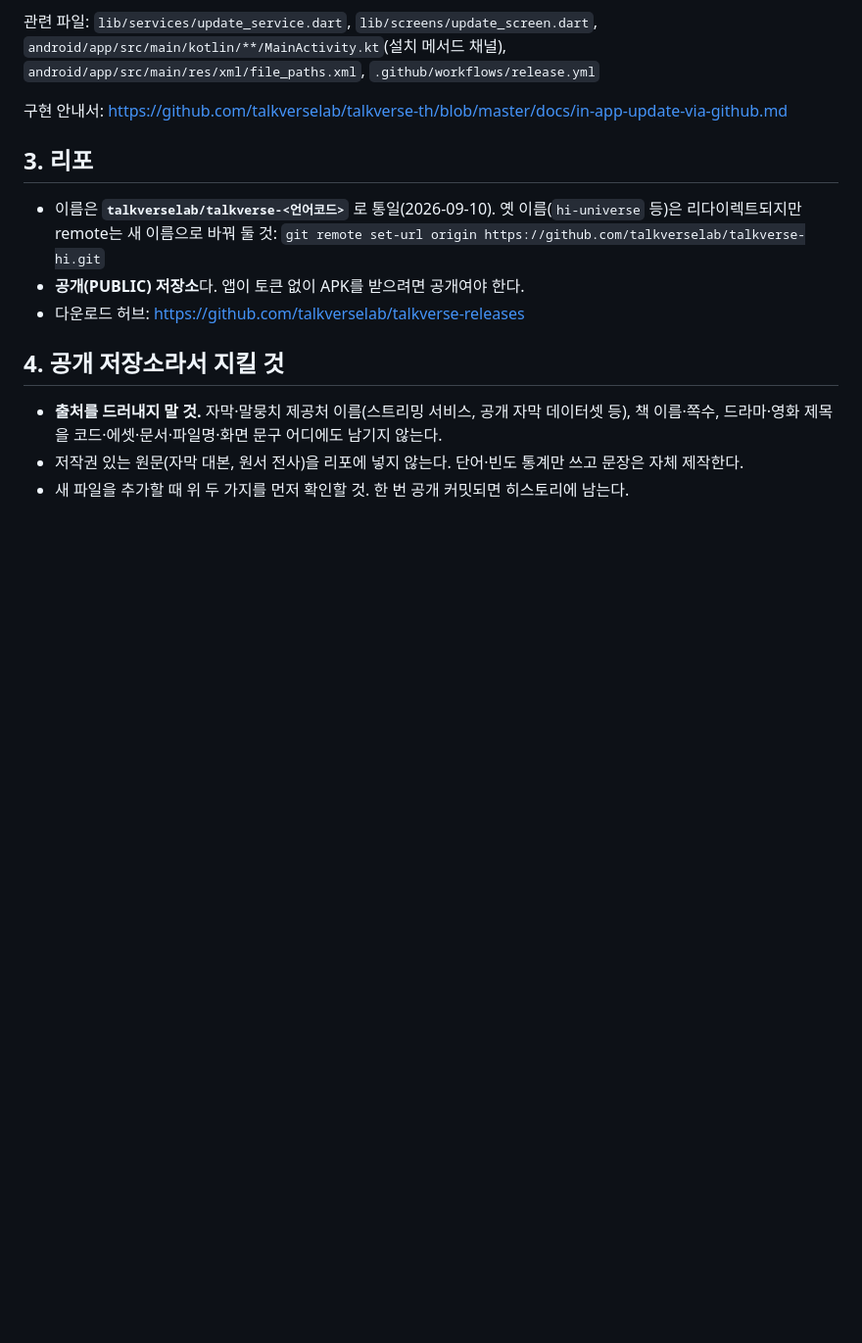
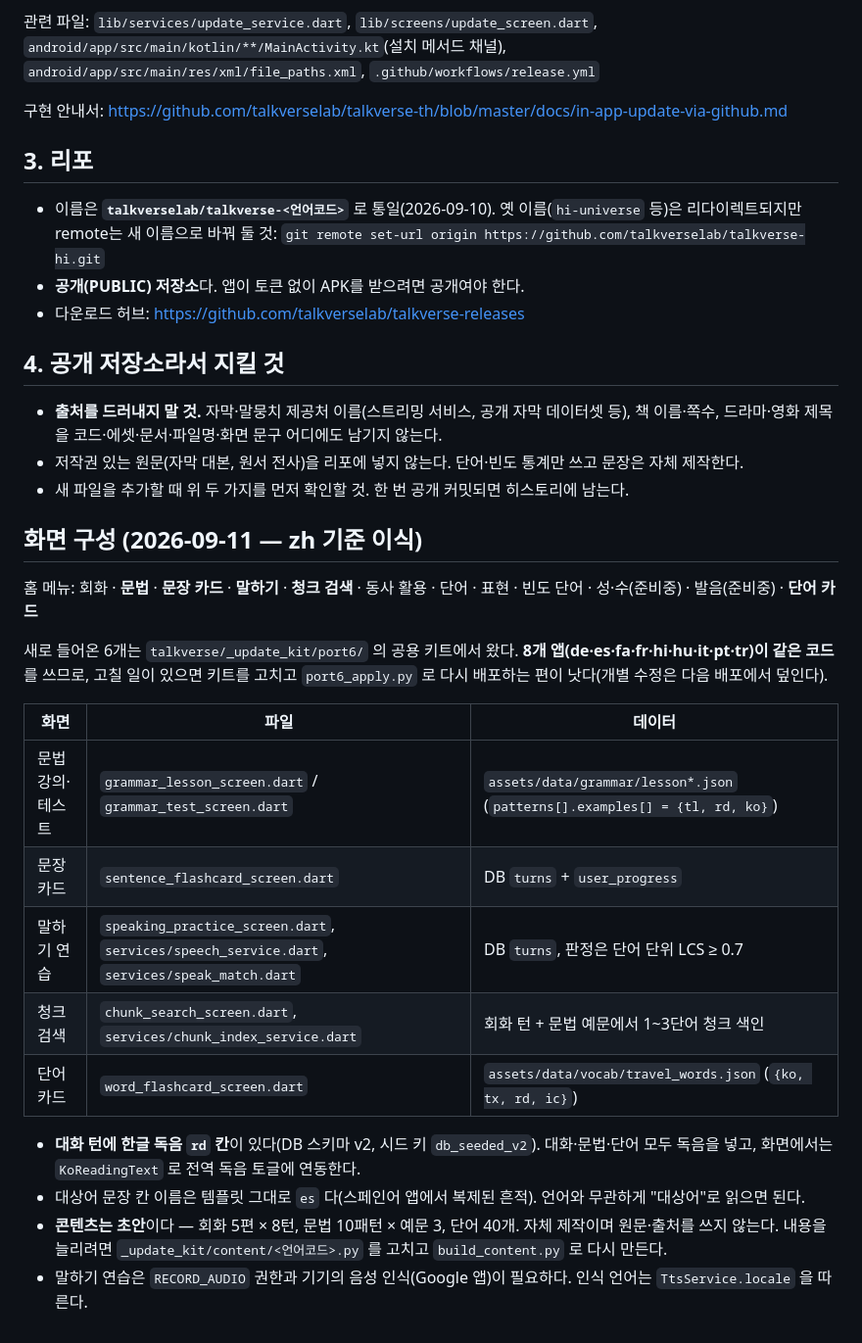
Before and after one commit to talkverselab/talkverse-hi, a Markdown page: CLAUDE.md, the part around the change. Shown at 98% size. Drawn GitHub-style; blank space fills up the shorter version.

Commit message:
docs: CLAUDE.md — 새 화면 6개·공용 키트·초안 콘텐츠 구조 기록
Co-Authored-By: Claude Opus 5 (1M context) <noreply@anthropic.com>

```diff
--- a/CLAUDE.md
+++ b/CLAUDE.md
@@ -82,3 +82,25 @@ adb -s R3CY20HDN2K install --user 0 -r <apk>
   드라마·영화 제목을 코드·에셋·문서·파일명·화면 문구 어디에도 남기지 않는다.
 - 저작권 있는 원문(자막 대본, 원서 전사)을 리포에 넣지 않는다. 단어·빈도 통계만 쓰고 문장은 자체 제작한다.
 - 새 파일을 추가할 때 위 두 가지를 먼저 확인할 것. 한 번 공개 커밋되면 히스토리에 남는다.
+
+## 화면 구성 (2026-09-11 — zh 기준 이식)
+
+홈 메뉴: 회화 · **문법** · **문장 카드** · **말하기** · **청크 검색** · 동사 활용 · 단어 · 표현 · 빈도 단어 · 성·수(준비중) · 발음(준비중) · **단어 카드**
+
+새로 들어온 6개는 `talkverse/_update_kit/port6/` 의 공용 키트에서 왔다. **8개 앱(de·es·fa·fr·hi·hu·it·pt·tr)이 같은 코드**를 쓰므로,
+고칠 일이 있으면 키트를 고치고 `port6_apply.py` 로 다시 배포하는 편이 낫다(개별 수정은 다음 배포에서 덮인다).
+
+| 화면 | 파일 | 데이터 |
+|---|---|---|
+| 문법 강의·테스트 | `grammar_lesson_screen.dart` / `grammar_test_screen.dart` | `assets/data/grammar/lesson*.json` (`patterns[].examples[] = {tl, rd, ko}`) |
+| 문장 카드 | `sentence_flashcard_screen.dart` | DB `turns` + `user_progress` |
+| 말하기 연습 | `speaking_practice_screen.dart`, `services/speech_service.dart`, `services/speak_match.dart` | DB `turns`, 판정은 단어 단위 LCS ≥ 0.7 |
+| 청크 검색 | `chunk_search_screen.dart`, `services/chunk_index_service.dart` | 회화 턴 + 문법 예문에서 1~3단어 청크 색인 |
+| 단어 카드 | `word_flashcard_screen.dart` | `assets/data/vocab/travel_words.json` (`{ko, tx, rd, ic}`) |
+
+- **대화 턴에 한글 독음 `rd` 칸**이 있다(DB 스키마 v2, 시드 키 `db_seeded_v2`). 대화·문법·단어 모두 독음을 넣고,
+  화면에서는 `KoReadingText` 로 전역 독음 토글에 연동한다.
+- 대상어 문장 칸 이름은 템플릿 그대로 `es` 다(스페인어 앱에서 복제된 흔적). 언어와 무관하게 "대상어"로 읽으면 된다.
+- **콘텐츠는 초안**이다 — 회화 5편 × 8턴, 문법 10패턴 × 예문 3, 단어 40개. 자체 제작이며 원문·출처를 쓰지 않는다.
+  내용을 늘리려면 `_update_kit/content/<언어코드>.py` 를 고치고 `build_content.py` 로 다시 만든다.
+- 말하기 연습은 `RECORD_AUDIO` 권한과 기기의 음성 인식(Google 앱)이 필요하다. 인식 언어는 `TtsService.locale` 을 따른다.
```
